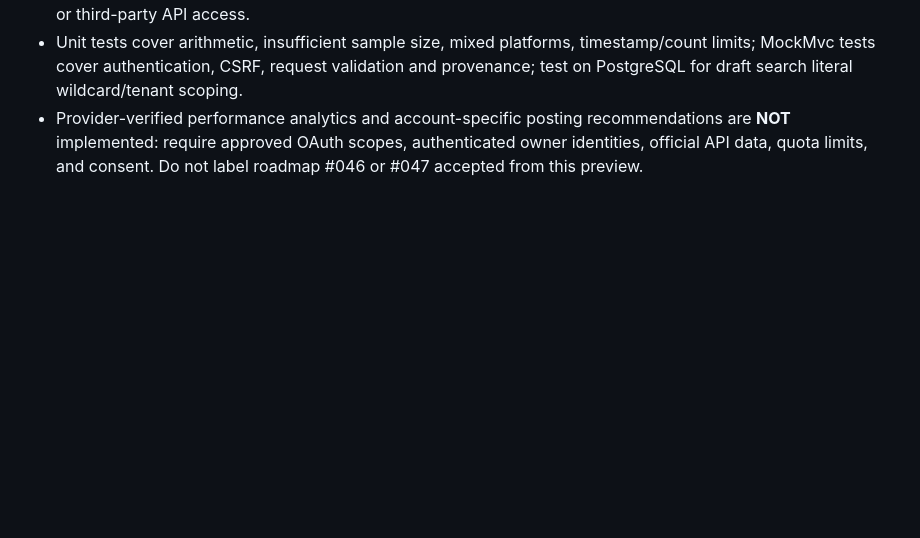
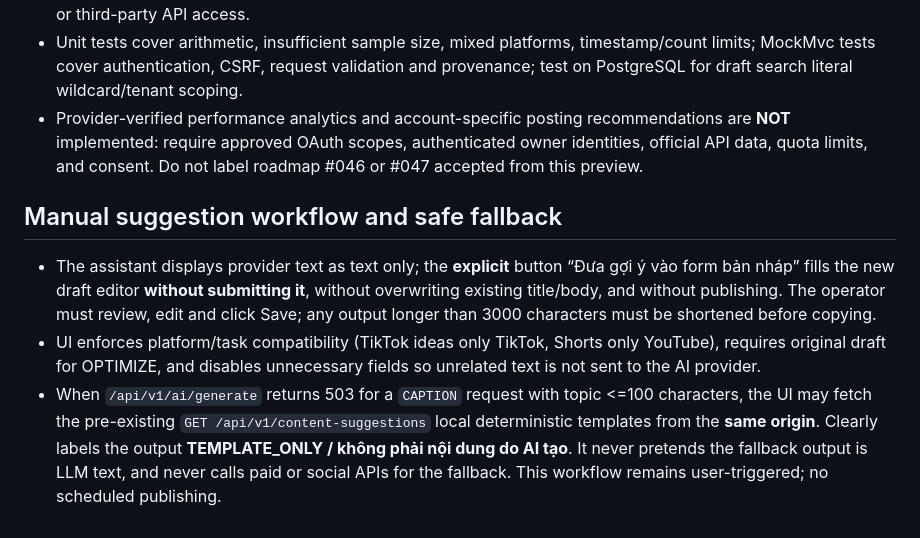
Before and after one commit to NguyenNghiDuc/wed-dichvufb, a Markdown page: docs/W5_AI_CONTENT_QA.md, the part around the change. GitHub-like rendering; blank space fills up the shorter version.

Commit message:
docs(w5): record manual AI-to-draft flow and honest template fallback

```diff
--- a/docs/W5_AI_CONTENT_QA.md
+++ b/docs/W5_AI_CONTENT_QA.md
@@ -53,3 +53,8 @@ Limits (development, **per server instance only**): 5 requests per user/minute a
 - The white–orange calendar provides a 1-post interactive preview and openly states that one post cannot yield a posting-time suggestion. Advanced multi-post input remains API-only; there is no fabricated imported history or third-party API access.
 - Unit tests cover arithmetic, insufficient sample size, mixed platforms, timestamp/count limits; MockMvc tests cover authentication, CSRF, request validation and provenance; test on PostgreSQL for draft search literal wildcard/tenant scoping.
 - Provider-verified performance analytics and account-specific posting recommendations are **NOT** implemented: require approved OAuth scopes, authenticated owner identities, official API data, quota limits, and consent. Do not label roadmap #046 or #047 accepted from this preview.
+
+## Manual suggestion workflow and safe fallback
+- The assistant displays provider text as text only; the **explicit** button “Đưa gợi ý vào form bản nháp” fills the new draft editor **without submitting it**, without overwriting existing title/body, and without publishing. The operator must review, edit and click Save; any output longer than 3000 characters must be shortened before copying.
+- UI enforces platform/task compatibility (TikTok ideas only TikTok, Shorts only YouTube), requires original draft for OPTIMIZE, and disables unnecessary fields so unrelated text is not sent to the AI provider.
+- When `/api/v1/ai/generate` returns 503 for a `CAPTION` request with topic <=100 characters, the UI may fetch the pre-existing `GET /api/v1/content-suggestions` local deterministic templates from the **same origin**. Clearly labels the output **TEMPLATE_ONLY / không phải nội dung do AI tạo**. It never pretends the fallback output is LLM text, and never calls paid or social APIs for the fallback. This workflow remains user-triggered; no scheduled publishing.
```
